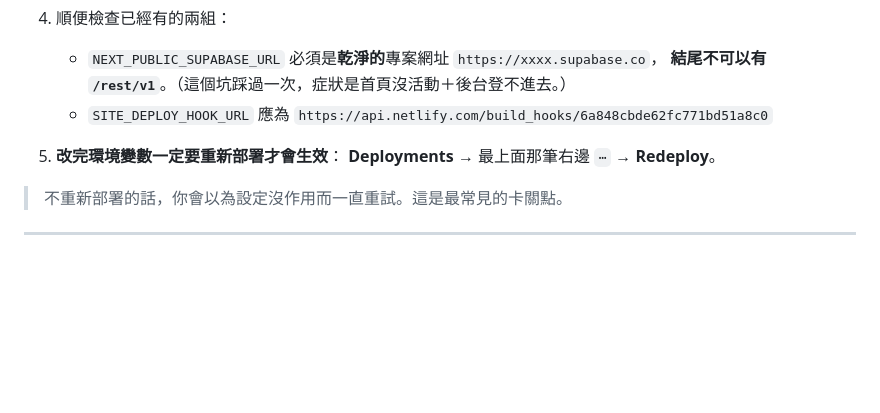
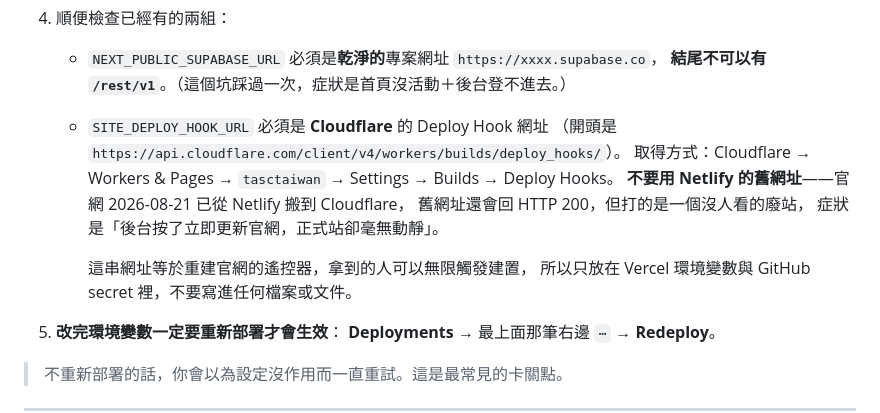
Before and after one commit to ntnuchinese1024-code/tasc-website, a Markdown page: docs/正式上線與網域設定.md, the part around the change. GitHub-like rendering; blank space fills up the shorter version.

Commit message:
手冊更正：deploy hook 要用 Cloudflare 的，不是 Netlify 舊值
那份手冊是 8/21 搬到 Cloudflare 當天寫的，卻仍記著 Netlify 的 hook 網址。
照著設會出現最難查的那種症狀：後台按「立即更新官網」有反應、
Netlify 也回 HTTP 200，但正式站毫無動靜——因為打的是一個沒人看的廢站。

同時把網址本身從文件裡拿掉，只寫取得方式。那串等於重建官網的遙控器。

```diff
--- a/docs/正式上線與網域設定.md
+++ b/docs/正式上線與網域設定.md
@@ -220,7 +220,15 @@ Resend 左邊 **API Keys** → **Create API Key**：
 4. 順便檢查已經有的兩組：
    - `NEXT_PUBLIC_SUPABASE_URL` 必須是**乾淨的**專案網址 `https://xxxx.supabase.co`，
      **結尾不可以有 `/rest/v1`**。（這個坑踩過一次，症狀是首頁沒活動＋後台登不進去。）
-   - `SITE_DEPLOY_HOOK_URL` 應為 `https://api.netlify.com/build_hooks/6a848cbde62fc771bd51a8c0`
+   - `SITE_DEPLOY_HOOK_URL` 必須是 **Cloudflare** 的 Deploy Hook 網址
+     （開頭是 `https://api.cloudflare.com/client/v4/workers/builds/deploy_hooks/`）。
+     取得方式：Cloudflare → Workers & Pages → `tasctaiwan` → Settings → Builds → Deploy Hooks。
+     **不要用 Netlify 的舊網址**——官網 2026-08-21 已從 Netlify 搬到 Cloudflare，
+     舊網址還會回 HTTP 200，但打的是一個沒人看的廢站，
+     症狀是「後台按了立即更新官網，正式站卻毫無動靜」。
+
+     這串網址等於重建官網的遙控器，拿到的人可以無限觸發建置，
+     所以只放在 Vercel 環境變數與 GitHub secret 裡，不要寫進任何檔案或文件。
 
 5. **改完環境變數一定要重新部署才會生效**：
    **Deployments** → 最上面那筆右邊 `⋯` → **Redeploy**。
```
